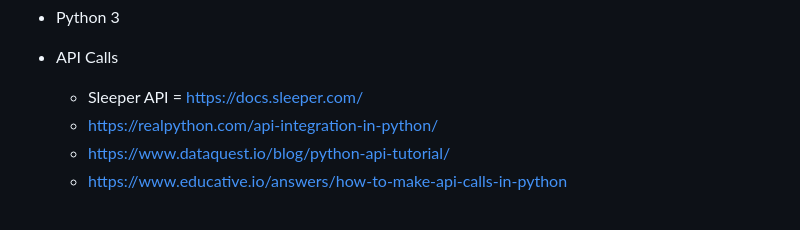
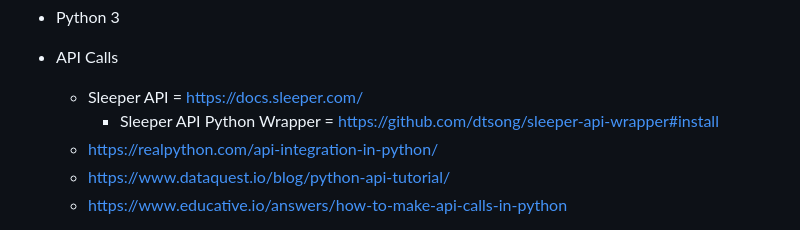
Before and after one commit to kodarfour/NBAdynasty-toolkit, a Markdown page: README.md, the part around the change. Rendered like a GitHub page.

Commit message:
Added Sleeper Python API Wrapper to readme

```diff
--- a/README.md
+++ b/README.md
@@ -50,6 +50,7 @@ An app to help Dynasty NBA players on the Sleeper APP (Game Pick Format)
 - Python 3
 - API Calls
   - Sleeper API = <https://docs.sleeper.com/>
+    - Sleeper API Python Wrapper = <https://github.com/dtsong/sleeper-api-wrapper#install>
   - <https://realpython.com/api-integration-in-python/>
   - <https://www.dataquest.io/blog/python-api-tutorial/>
   - <https://www.educative.io/answers/how-to-make-api-calls-in-python>
```
